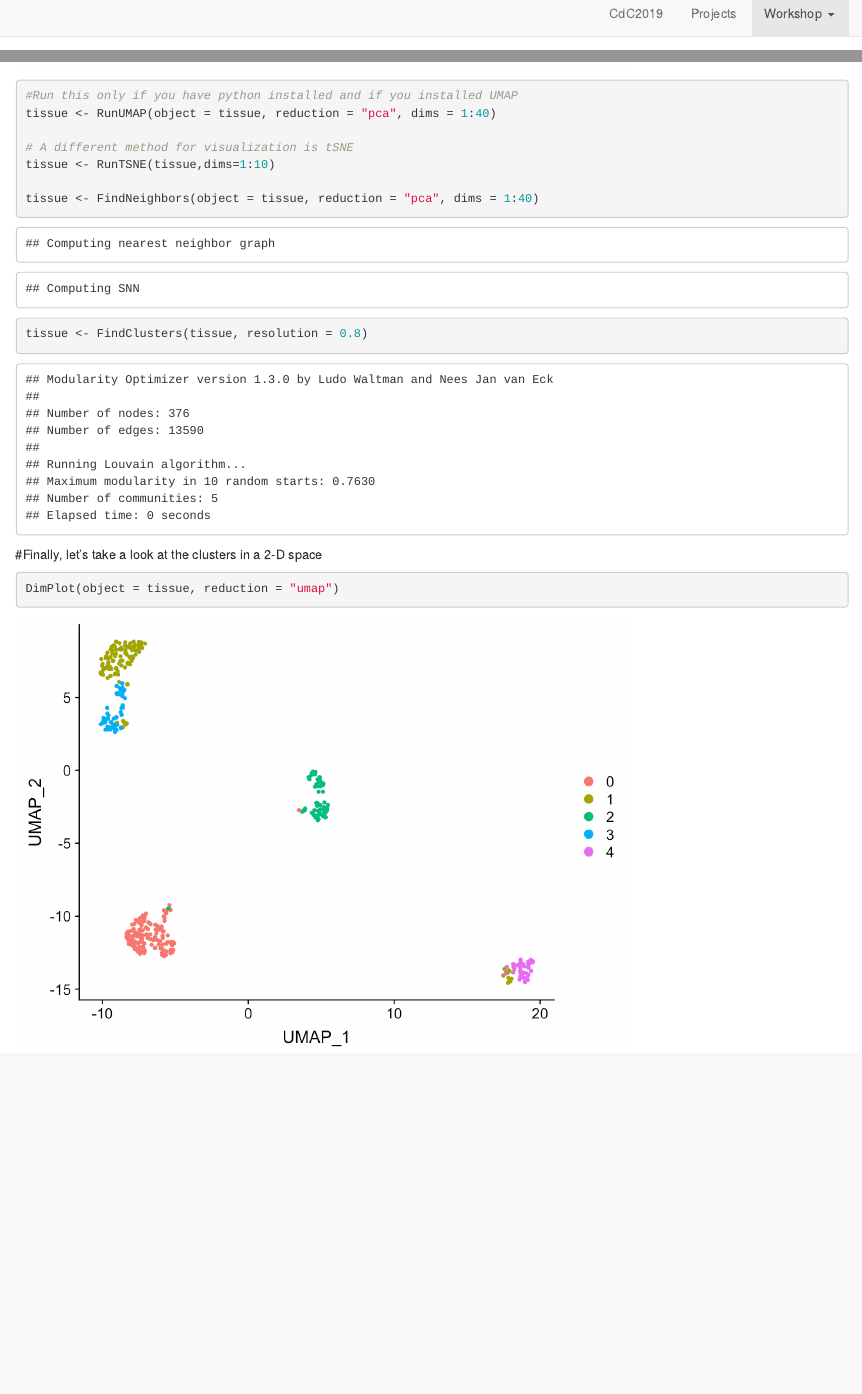
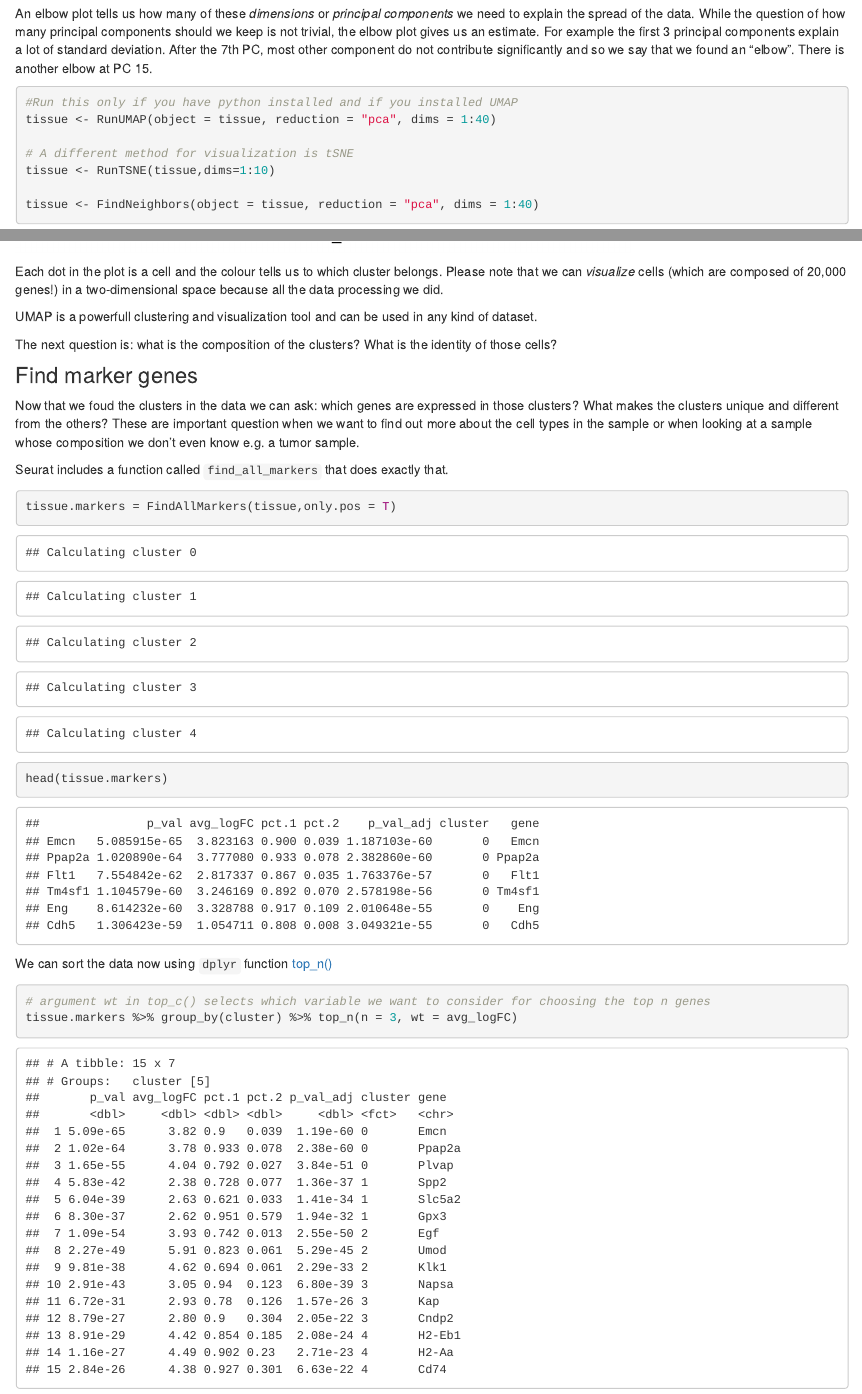
Before and after one commit to agranado/DataScienceWorkshopMX, an R Markdown document (scRNAseq.Rmd): the page in a window 1100 px wide, from 10 px down before the commit and from 6920 px down after it, and a second part further down, joined at a grey line. The pictures show the output file scRNAseq.html that the author committed with the source, opened offline; library style sheets and scripts come from the installed R packages.

Commit message:
RNA seq draft 2

````diff
--- a/scRNAseq.Rmd
+++ b/scRNAseq.Rmd
@@ -194,6 +197,8 @@ VizDimLoadings(object = tissue, dims = 1:4, reduction = "pca")
 ElbowPlot(tissue)
 
 ```
+
+An elbow plot tells us how many of these _dimensions_ or _principal components_ we need to explain the spread of the data. While the question of how many principal components should we keep is not trivial, the elbow plot gives us an estimate. For example the first 3 principal components explain a lot of standard deviation. After the 7th PC, most other component do not contribute significantly and so we say that we found an "elbow". There is another elbow at PC 15.
 
 ```{r seurat4, echo = T}
 #Run this only if you have python installed and if you installed UMAP
@@ -213,3 +218,34 @@ tissue <- FindClusters(tissue, resolution = 0.8)
 DimPlot(object = tissue, reduction = "umap")
 
 ```
+
+Each dot in the plot is a cell and the colour tells us to which cluster belongs. Please note that we can _visualize_ cells (which are composed of 20,000 genes!) in a two-dimensional space because all the data processing we did.
+
+UMAP is a powerfull clustering and visualization tool and can be used in any kind of dataset.
+
+The next question is: what is the composition of the clusters? What is the identity of those cells?
+
+### Find marker genes
+
+
+Now that we foud the clusters in the data we can ask: which genes are expressed in those clusters? What makes the clusters unique and different from the others? These are important question when we want to find out more about the cell types in the sample or when looking at a sample whose composition we don't even know e.g. a tumor sample.
+
+Seurat includes a function called `find_all_markers` that does exactly that.
+```{r seurat6, echo = T}
+
+tissue.markers = FindAllMarkers(tissue,only.pos = T)
+
+
+head(tissue.markers)
+
+
+```
+
+We can sort the data now using `dplyr` function [top_n()](https://dplyr.tidyverse.org/reference/top_n.html)
+
+```{r seurat7, echo = T}
+# argument wt in top_c() selects which variable we want to consider for choosing the top n genes
+tissue.markers %>% group_by(cluster) %>% top_n(n = 3, wt = avg_logFC)
+
+
+```
````
Also changed, not shown: scRNAseq.html, scRNAseq.Rmd (3 more changed lines).
